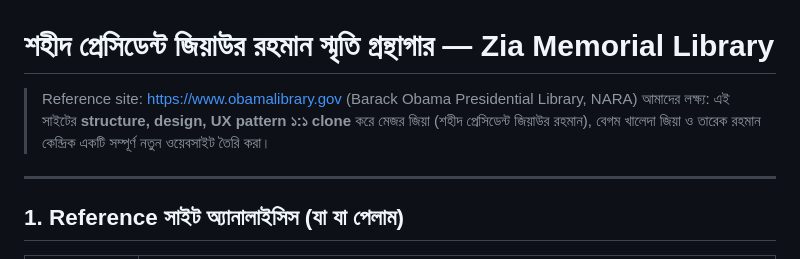
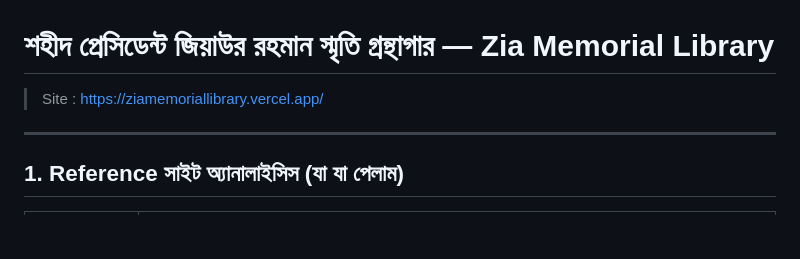
Before and after one commit to Sakhawathossen04/ZIA-MEMORIAL-LIBRARY, a Markdown page: README.md, the part around the change. GitHub-like rendering; blank space fills up the shorter version.

Commit message:
Modify README with new site link and goals
Updated reference site link and project goal description.

```diff
--- a/README.md
+++ b/README.md
@@ -1,7 +1,6 @@
 # শহীদ প্রেসিডেন্ট জিয়াউর রহমান স্মৃতি গ্রন্থাগার — **Zia Memorial Library**
 
-> Reference site: [https://www.obamalibrary.gov](https://www.obamalibrary.gov) (Barack Obama Presidential Library, NARA)
-> আমাদের লক্ষ্য: এই সাইটের **structure, design, UX pattern ১:১ clone** করে মেজর জিয়া (শহীদ প্রেসিডেন্ট জিয়াউর রহমান), বেগম খালেদা জিয়া ও তারেক রহমান কেন্দ্রিক একটি সম্পূর্ণ নতুন ওয়েবসাইট তৈরি করা।
+> Site : https://ziamemoriallibrary.vercel.app/
 
 ---
 
```
